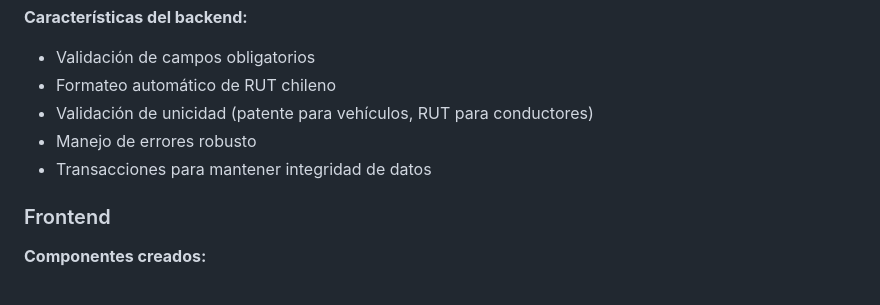
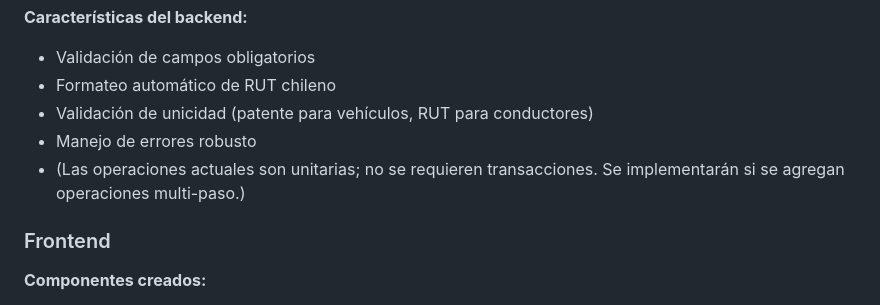
Before and after one commit to WidoMartinez/transportes-araucaria, a Markdown page: PANEL_VEHICULOS_CONDUCTORES.md, the part around the change. GitHub-like rendering.

Commit message:
Update PANEL_VEHICULOS_CONDUCTORES.md
Co-authored-by: Copilot <175728472+Copilot@users.noreply.github.com>

```diff
--- a/PANEL_VEHICULOS_CONDUCTORES.md
+++ b/PANEL_VEHICULOS_CONDUCTORES.md
@@ -74,7 +74,7 @@ Se ha implementado un sistema completo de gestión de vehículos y conductores e
 - Formateo automático de RUT chileno
 - Validación de unicidad (patente para vehículos, RUT para conductores)
 - Manejo de errores robusto
-- Transacciones para mantener integridad de datos
+- (Las operaciones actuales son unitarias; no se requieren transacciones. Se implementarán si se agregan operaciones multi-paso.)
 
 ### Frontend
 
```
